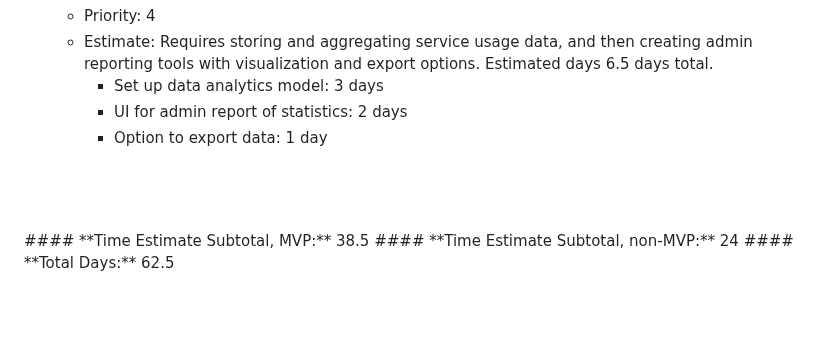
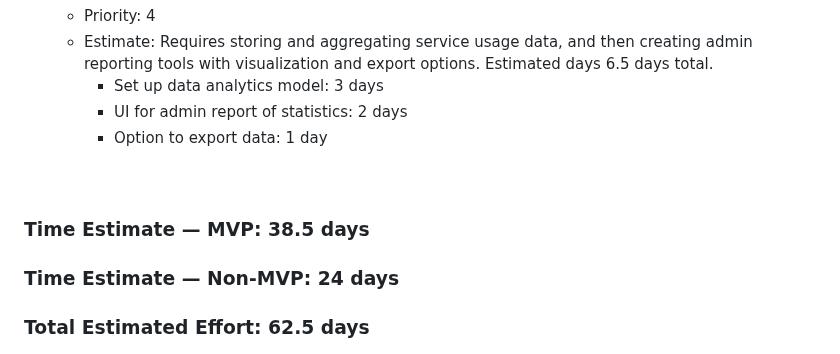
Before and after one commit to davidmertenjones/ist-303-team-kanto-project, a Markdown page: README.md, the part around the change. Rendered like a GitHub page; blank space fills up the shorter version.

```diff
--- a/README.md
+++ b/README.md
@@ -140,9 +140,7 @@ David Merten-Jones, Eva Mui, Aashish Sunar, Aishwarya Pandian, Jennifer Long
     * Set up data analytics model: 3 days
     * UI for admin report of statistics: 2 days
     * Option to export data: 1 day
-<br />
-<br />
-<br />
-#### **Time Estimate Subtotal, MVP:** 38.5
-#### **Time Estimate Subtotal, non-MVP:** 24
-#### **Total Days:** 62.5
+<br><br><br>
+### **Time Estimate — MVP:** 38.5 days
+### **Time Estimate — Non-MVP:** 24 days
+### **Total Estimated Effort:** 62.5 days
```
